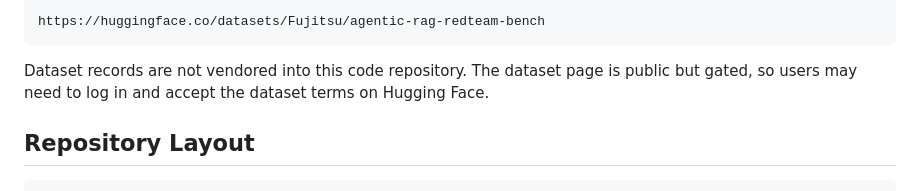
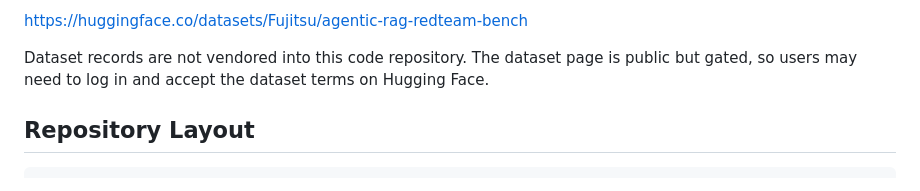
Before and after one commit to FujitsuResearch/mirror, a Markdown page: README.md, the part around one of its changes. Drawn GitHub-style.

Commit message:
Improve dataset link formatting in READMEMake ART-SafeBench dataset URL a clickable link in README
Updated dataset link format in README.md for clarity.

````diff
--- a/README.md
+++ b/README.md
@@ -68,7 +68,5 @@ The paper uses ART-SafeBench. The dataset is hosted separately on Hugging Face:
 
-```text
-https://huggingface.co/datasets/Fujitsu/agentic-rag-redteam-bench
-```
+[https://huggingface.co/datasets/Fujitsu/agentic-rag-redteam-bench](https://huggingface.co/datasets/Fujitsu/agentic-rag-redteam-bench)
 
 Dataset records are not vendored into this code repository. The dataset page is public but gated, so users may need to log in and accept the dataset terms on Hugging Face.
 
````
Also changed, not shown: other parts of README.md (+1 -1 lines).
